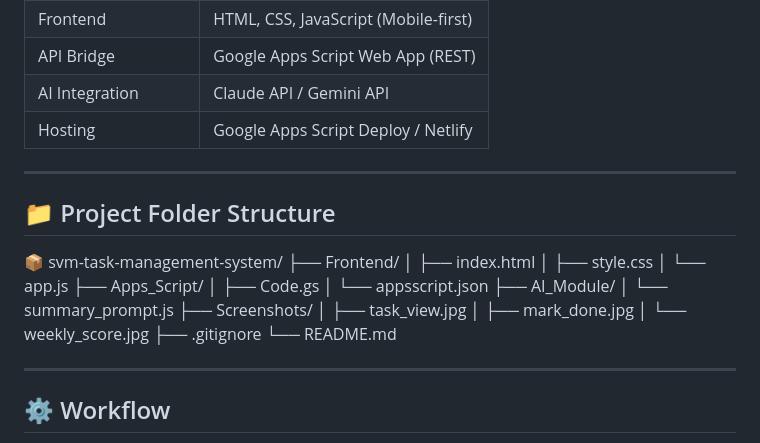
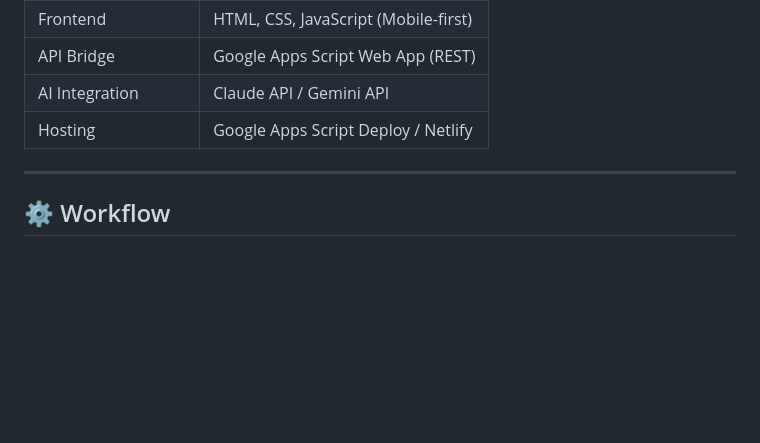
Before and after one commit to Vishnu868/Task-Managment, a Markdown page: README.md, the part around the change. GitHub-like rendering; blank space fills up the shorter version.

Commit message:
Remove project folder structure from README
Removed project folder structure section from README.

```diff
--- a/README.md
+++ b/README.md
@@ -25,26 +25,6 @@ A lightweight, mobile-first task management system backed by Google Sheets, with
 | API Bridge | Google Apps Script Web App (REST) |
 | AI Integration | Claude API / Gemini API |
 | Hosting | Google Apps Script Deploy / Netlify |
-
----
-
-## 📁 Project Folder Structure
-📦 svm-task-management-system/
-├── Frontend/
-│   ├── index.html
-│   ├── style.css
-│   └── app.js
-├── Apps_Script/
-│   ├── Code.gs
-│   └── appsscript.json
-├── AI_Module/
-│   └── summary_prompt.js
-├── Screenshots/
-│   ├── task_view.jpg
-│   ├── mark_done.jpg
-│   └── weekly_score.jpg
-├── .gitignore
-└── README.md
 
 ---
 
```
